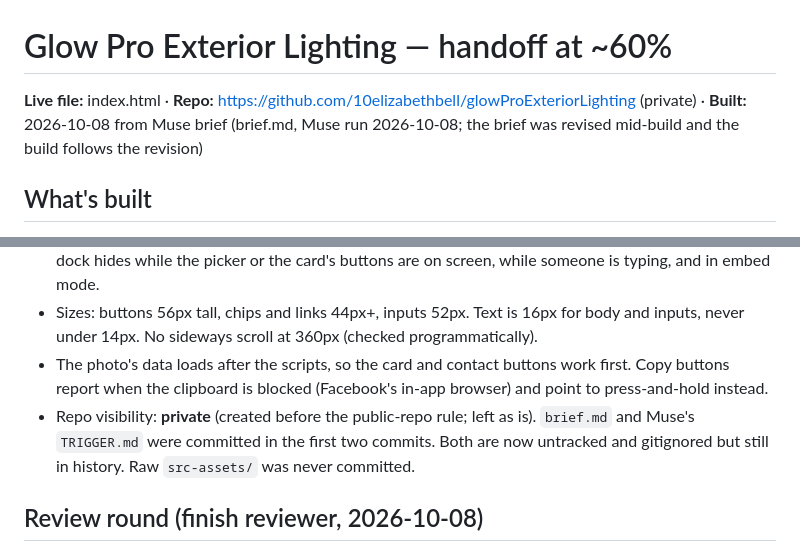
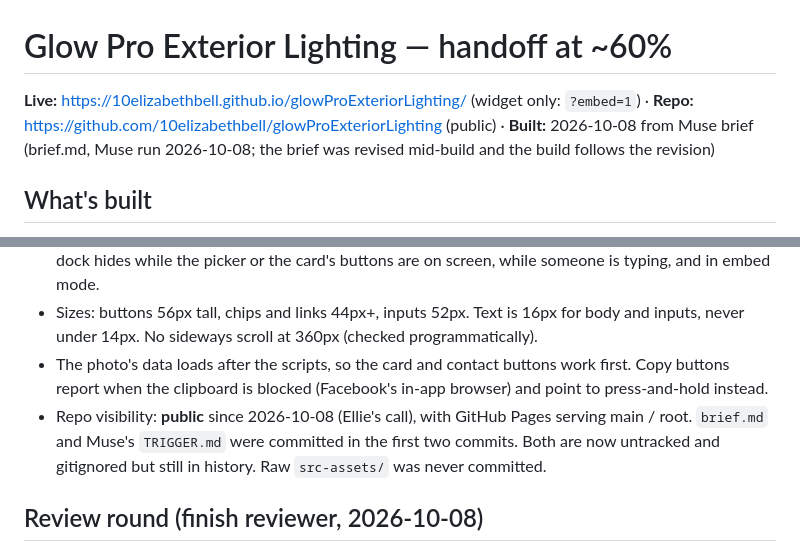
Before and after one commit to 10elizabethbell/glowProExteriorLighting, a Markdown page: HANDOFF.md, 2 parts joined by grey strips. GitHub-like rendering.

Commit message:
HANDOFF: repo public, GitHub Pages live
Co-Authored-By: Claude Opus 5.5 (1M context) <noreply@anthropic.com>
Claude-Session: https://claude.ai/code/session_01QzBU4wjGk61Us5opxTKAcm

```diff
--- a/HANDOFF.md
+++ b/HANDOFF.md
@@ -1,6 +1,6 @@
 # Glow Pro Exterior Lighting — handoff at ~60%
 
-**Live file:** index.html · **Repo:** https://github.com/10elizabethbell/glowProExteriorLighting (private) · **Built:** 2026-10-08 from Muse brief (brief.md, Muse run 2026-10-08; the brief was revised mid-build and the build follows the revision)
+**Live:** https://10elizabethbell.github.io/glowProExteriorLighting/ (widget only: `?embed=1`) · **Repo:** https://github.com/10elizabethbell/glowProExteriorLighting (public) · **Built:** 2026-10-08 from Muse brief (brief.md, Muse run 2026-10-08; the brief was revised mid-build and the build follows the revision)
 
 ## What's built
 - **Widget, not a site.** Per the brief, this is an embeddable "Book your free consultation" card for glowpronj.com, shown on a short demo page. `index.html?embed=1` renders only the card (transparent background), and `&urgency=off` hides the holiday line.
@@ -48,7 +48,7 @@
 - First phone screen: logo, a call pill, the headline, the pitch (what and where) and the lit roofline. On short phones a sticky dock adds **Book free consultation** (jumps to the card) and a 56px call button. The dock hides while the picker or the card's buttons are on screen, while someone is typing, and in embed mode.
 - Sizes: buttons 56px tall, chips and links 44px+, inputs 52px. Text is 16px for body and inputs, never under 14px. No sideways scroll at 360px (checked programmatically).
 - The photo's data loads after the scripts, so the card and contact buttons work first. Copy buttons report when the clipboard is blocked (Facebook's in-app browser) and point to press-and-hold instead.
-- Repo visibility: **private** (created before the public-repo rule; left as is). `brief.md` and Muse's `TRIGGER.md` were committed in the first two commits. Both are now untracked and gitignored but still in history. Raw `src-assets/` was never committed.
+- Repo visibility: **public** since 2026-10-08 (Ellie's call), with GitHub Pages serving main / root. `brief.md` and Muse's `TRIGGER.md` were committed in the first two commits. Both are now untracked and gitignored but still in history. Raw `src-assets/` was never committed.
 
 ## Review round (finish reviewer, 2026-10-08)
 - Applied:
```
